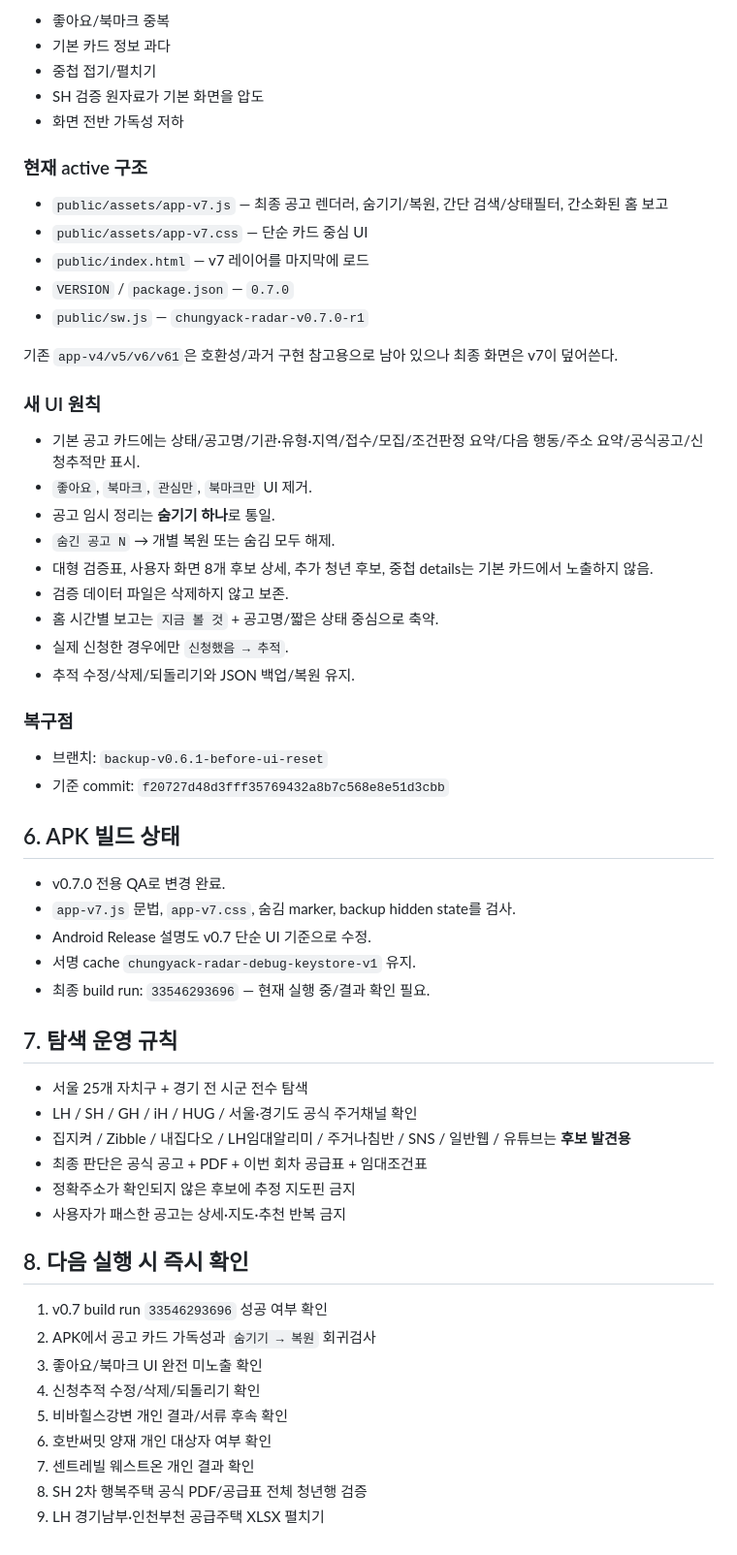
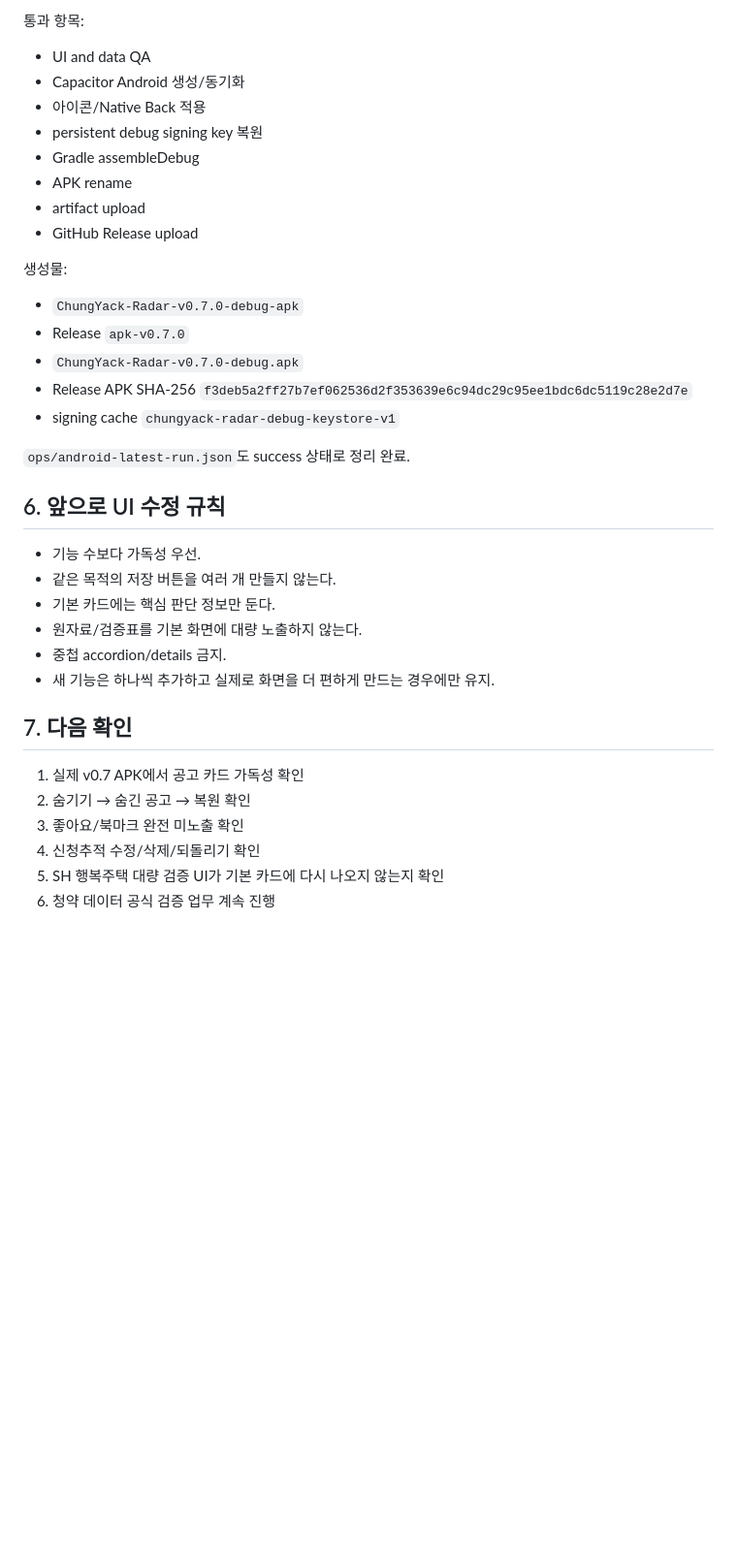
Before and after one commit to kimjae134679/ChungYack, a Markdown page: STATUS.md, the part around one of its changes. Shown at 97% size. GitHub-like rendering; blank space fills up the shorter version.

```diff
--- a/STATUS.md
+++ b/STATUS.md
@@ -57,62 +65,37 @@
 
-- 좋아요/북마크 중복
-- 기본 카드 정보 과다
-- 중첩 접기/펼치기
-- SH 검증 원자료가 기본 화면을 압도
-- 화면 전반 가독성 저하
+통과 항목:
+- UI and data QA
+- Capacitor Android 생성/동기화
+- 아이콘/Native Back 적용
+- persistent debug signing key 복원
+- Gradle assembleDebug
+- APK rename
+- artifact upload
+- GitHub Release upload
 
-### 현재 active 구조
+생성물:
+- `ChungYack-Radar-v0.7.0-debug-apk`
+- Release `apk-v0.7.0`
+- `ChungYack-Radar-v0.7.0-debug.apk`
+- Release APK SHA-256 `f3deb5a2ff27b7ef062536d2f353639e6c94dc29c95ee1bdc6dc5119c28e2d7e`
+- signing cache `chungyack-radar-debug-keystore-v1`
 
-- `public/assets/app-v7.js` — 최종 공고 렌더러, 숨기기/복원, 간단 검색/상태필터, 간소화된 홈 보고
-- `public/assets/app-v7.css` — 단순 카드 중심 UI
-- `public/index.html` — v7 레이어를 마지막에 로드
-- `VERSION` / `package.json` — `0.7.0`
-- `public/sw.js` — `chungyack-radar-v0.7.0-r1`
+`ops/android-latest-run.json`도 success 상태로 정리 완료.
 
-기존 `app-v4/v5/v6/v61`은 호환성/과거 구현 참고용으로 남아 있으나 최종 화면은 v7이 덮어쓴다.
+## 6. 앞으로 UI 수정 규칙
 
-### 새 UI 원칙
+- 기능 수보다 가독성 우선.
+- 같은 목적의 저장 버튼을 여러 개 만들지 않는다.
+- 기본 카드에는 핵심 판단 정보만 둔다.
+- 원자료/검증표를 기본 화면에 대량 노출하지 않는다.
+- 중첩 accordion/details 금지.
+- 새 기능은 하나씩 추가하고 실제로 화면을 더 편하게 만드는 경우에만 유지.
 
-- 기본 공고 카드에는 상태/공고명/기관·유형·지역/접수/모집/조건판정 요약/다음 행동/주소 요약/공식공고/신청추적만 표시.
-- `좋아요`, `북마크`, `관심만`, `북마크만` UI 제거.
-- 공고 임시 정리는 **숨기기 하나**로 통일.
-- `숨긴 공고 N` → 개별 복원 또는 숨김 모두 해제.
-- 대형 검증표, 사용자 화면 8개 후보 상세, 추가 청년 후보, 중첩 details는 기본 카드에서 노출하지 않음.
-- 검증 데이터 파일은 삭제하지 않고 보존.
-- 홈 시간별 보고는 `지금 볼 것` + 공고명/짧은 상태 중심으로 축약.
-- 실제 신청한 경우에만 `신청했음 → 추적`.
-- 추적 수정/삭제/되돌리기와 JSON 백업/복원 유지.
+## 7. 다음 확인
 
-### 복구점
-
-- 브랜치: `backup-v0.6.1-before-ui-reset`
-- 기준 commit: `f20727d48d3fff35769432a8b7c568e8e51d3cbb`
-
-## 6. APK 빌드 상태
-
-- v0.7.0 전용 QA로 변경 완료.
-- `app-v7.js` 문법, `app-v7.css`, 숨김 marker, backup hidden state를 검사.
-- Android Release 설명도 v0.7 단순 UI 기준으로 수정.
-- 서명 cache `chungyack-radar-debug-keystore-v1` 유지.
-- 최종 build run: `33546293696` — 현재 실행 중/결과 확인 필요.
-
-## 7. 탐색 운영 규칙
-
-- 서울 25개 자치구 + 경기 전 시군 전수 탐색
-- LH / SH / GH / iH / HUG / 서울·경기도 공식 주거채널 확인
-- 집지켜 / Zibble / 내집다오 / LH임대알리미 / 주거나침반 / SNS / 일반웹 / 유튜브는 **후보 발견용**
-- 최종 판단은 공식 공고 + PDF + 이번 회차 공급표 + 임대조건표
-- 정확주소가 확인되지 않은 후보에 추정 지도핀 금지
-- 사용자가 패스한 공고는 상세·지도·추천 반복 금지
-
-## 8. 다음 실행 시 즉시 확인
-
-1. v0.7 build run `33546293696` 성공 여부 확인
-2. APK에서 공고 카드 가독성과 `숨기기 → 복원` 회귀검사
-3. 좋아요/북마크 UI 완전 미노출 확인
+1. 실제 v0.7 APK에서 공고 카드 가독성 확인
+2. 숨기기 → 숨긴 공고 → 복원 확인
+3. 좋아요/북마크 완전 미노출 확인
 4. 신청추적 수정/삭제/되돌리기 확인
-5. 비바힐스강변 개인 결과/서류 후속 확인
-6. 호반써밋 양재 개인 대상자 여부 확인
-7. 센트레빌 웨스트온 개인 결과 확인
-8. SH 2차 행복주택 공식 PDF/공급표 전체 청년행 검증
-9. LH 경기남부·인천부천 공급주택 XLSX 펼치기
+5. SH 행복주택 대량 검증 UI가 기본 카드에 다시 나오지 않는지 확인
+6. 청약 데이터 공식 검증 업무 계속 진행
```
Also changed, not shown: other parts of STATUS.md (+46 -38 lines).
